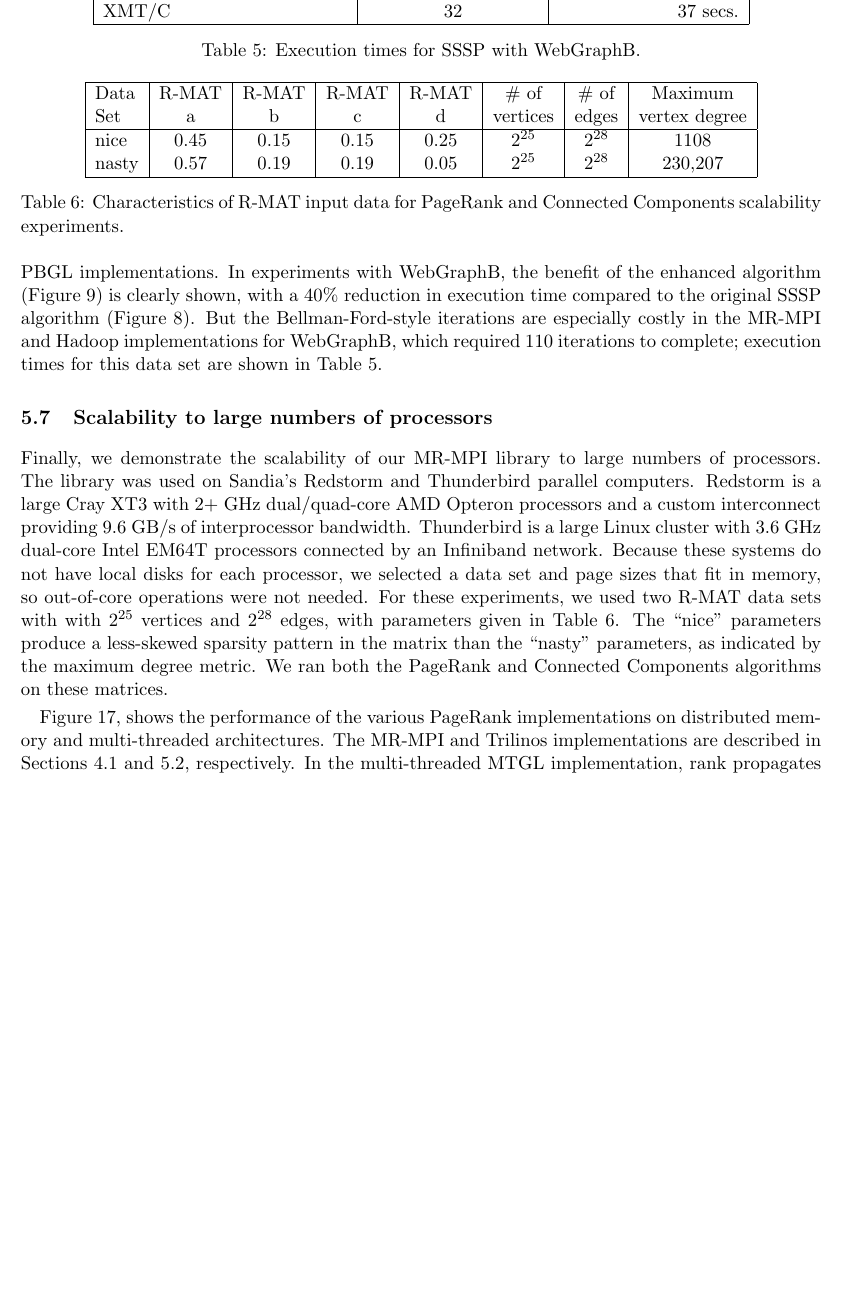
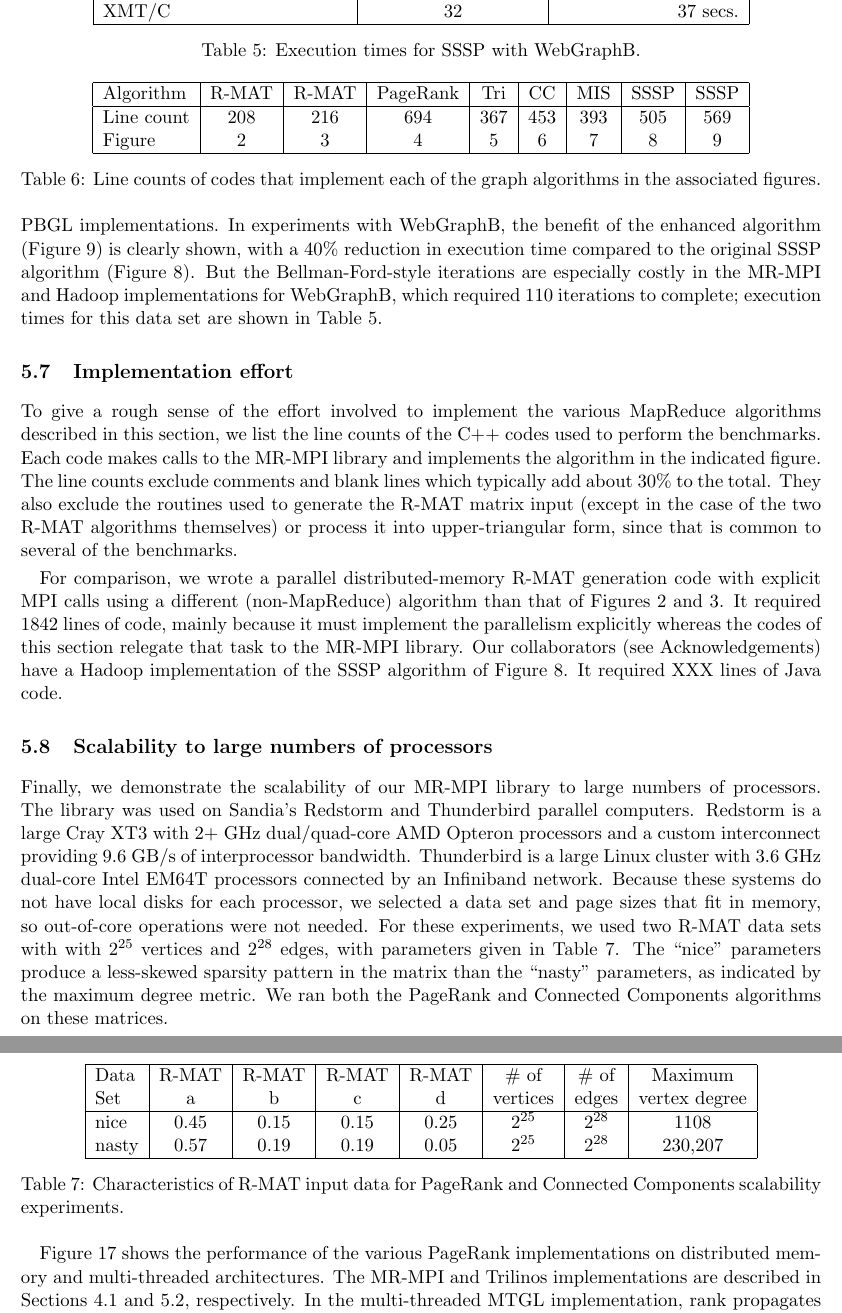
Before and after one commit to sjplimp/mapreduce, a LaTeX paper (paper/paper.tex, which reads paper/results.tex): part of page 20 of 38 before the commit and two parts of pages 20 and 21 of 39 after it, the two joined at a grey line, cut so that both start at the same text, the shorter picture padded with empty space. Compiled offline with pdfLaTeX.

Commit message:
git-svn-id: svn+ssh://software-srn.sandia.gov/svn/mapreduce/trunk@669 3fc257bb-8550-0410-81b3-a5c103da83f7

```diff
--- a/paper/results.tex
+++ b/paper/results.tex
@@ -401,6 +401,45 @@ XMT/C  & 32 &  37 secs.\\
 \end{center}
 \end{table}
 
+\subsection{Implementation effort}
+
+To give a rough sense of the effort involved to implement the various
+MapReduce algorithms described in this section, we list the line
+counts of the C++ codes used to perform the benchmarks.  Each code
+makes calls to the MR-MPI library and implements the algorithm in the
+indicated figure.  The line counts exclude comments and blank lines
+which typically add about 30\% to the total.  They also exclude the
+routines used to generate the R-MAT matrix input (except in the case
+of the two R-MAT algorithms themselves) or process it into
+upper-triangular form, since that is common to several of the
+benchmarks.
+
+\begin{table}
+\begin{center}
+\begin{tabular}{|l|c|c|c|c|c|c|c|c|}
+\hline
+Algorithm & R-MAT & R-MAT & PageRank & Tri & CC & MIS & SSSP & SSSP \\
+\hline
+Line count & 208 & 216 & 694 & 367 & 453 & 393 & 505 & 569 \\
+Figure & \ref{fig:rmat} & \ref{fig:rmat2} & \ref{fig:pr2} & \ref{fig:tri} & \ref{fig:cc} & \ref{fig:luby} & \ref{fig:sssp} & \ref{fig:sssp2} \\
+\hline
+\end{tabular}
+\caption{Line counts of codes that implement each of the graph
+  algorithms in the associated figures.}
+\label{t:rmat}
+\end{center}
+\end{table}
+
+For comparison, we wrote a parallel distributed-memory R-MAT
+generation code with explicit MPI calls using a different
+(non-MapReduce) algorithm than that of Figures \ref{fig:rmat} and
+\ref{fig:rmat2}.  It required 1842 lines of code, mainly because it
+must implement the parallelism explicitly whereas the codes of this
+section relegate that task to the MR-MPI library.  Our collaborators
+(see Acknowledgements) have a Hadoop implementation of the SSSP
+algorithm of Figure \ref{fig:sssp}.  It required XXX lines of Java
+code.
+
 \subsection{Scalability to large numbers of processors}
 
 Finally, we demonstrate the scalability of our MR-MPI library to large
@@ -436,7 +475,7 @@ Components scalability experiments.}
 \end{center}
 \end{table}
 
-Figure~\ref{f:prbig}, shows the performance of the various PageRank
+Figure~\ref{f:prbig} shows the performance of the various PageRank
 implementations on distributed memory and multi-threaded
 architectures.  The MR-MPI and Trilinos implementations are described
 in Sections~\ref{subsec:graph_pagerank}
```
Also changed, not shown: paper/mapreduce_paper.pdf.
